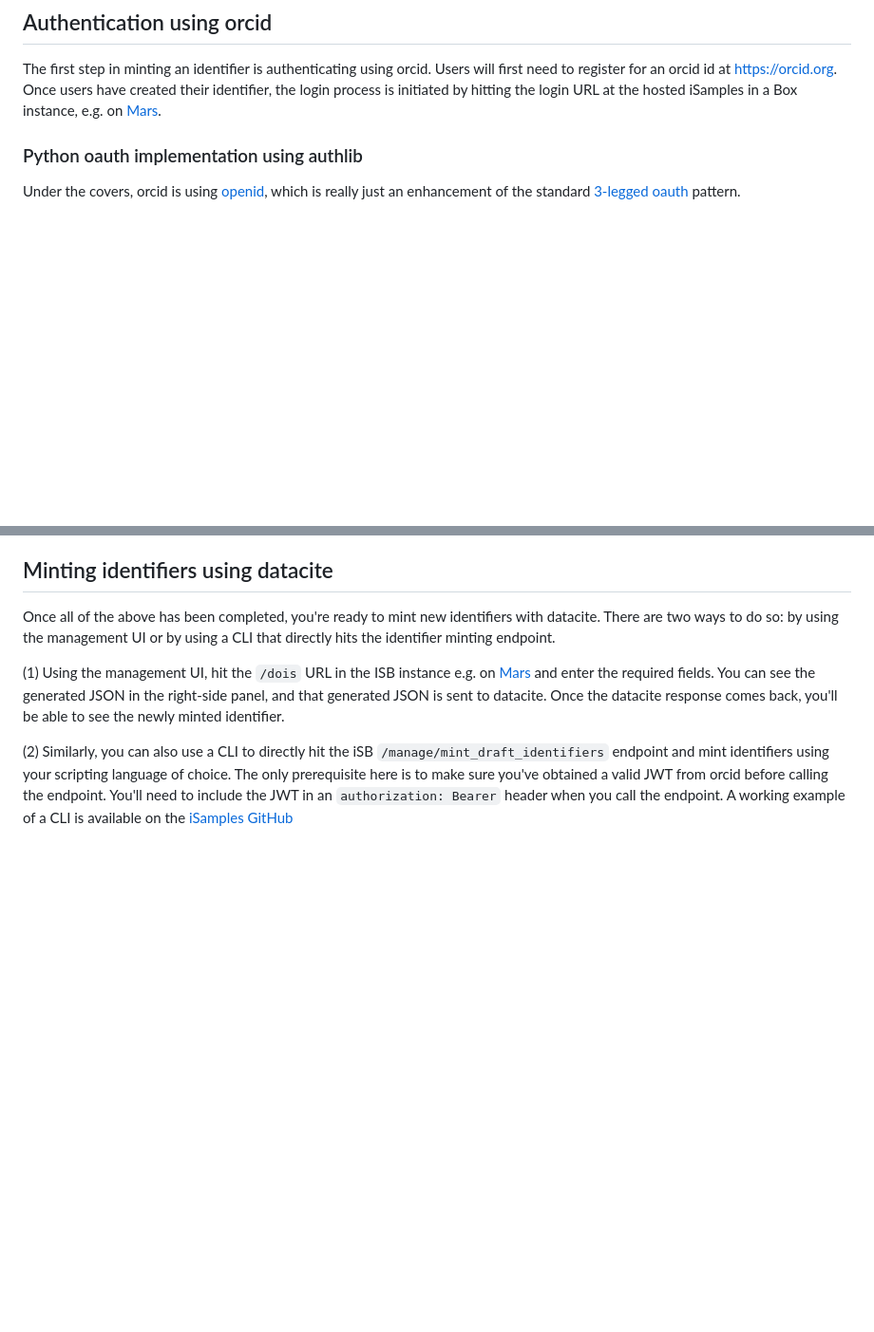
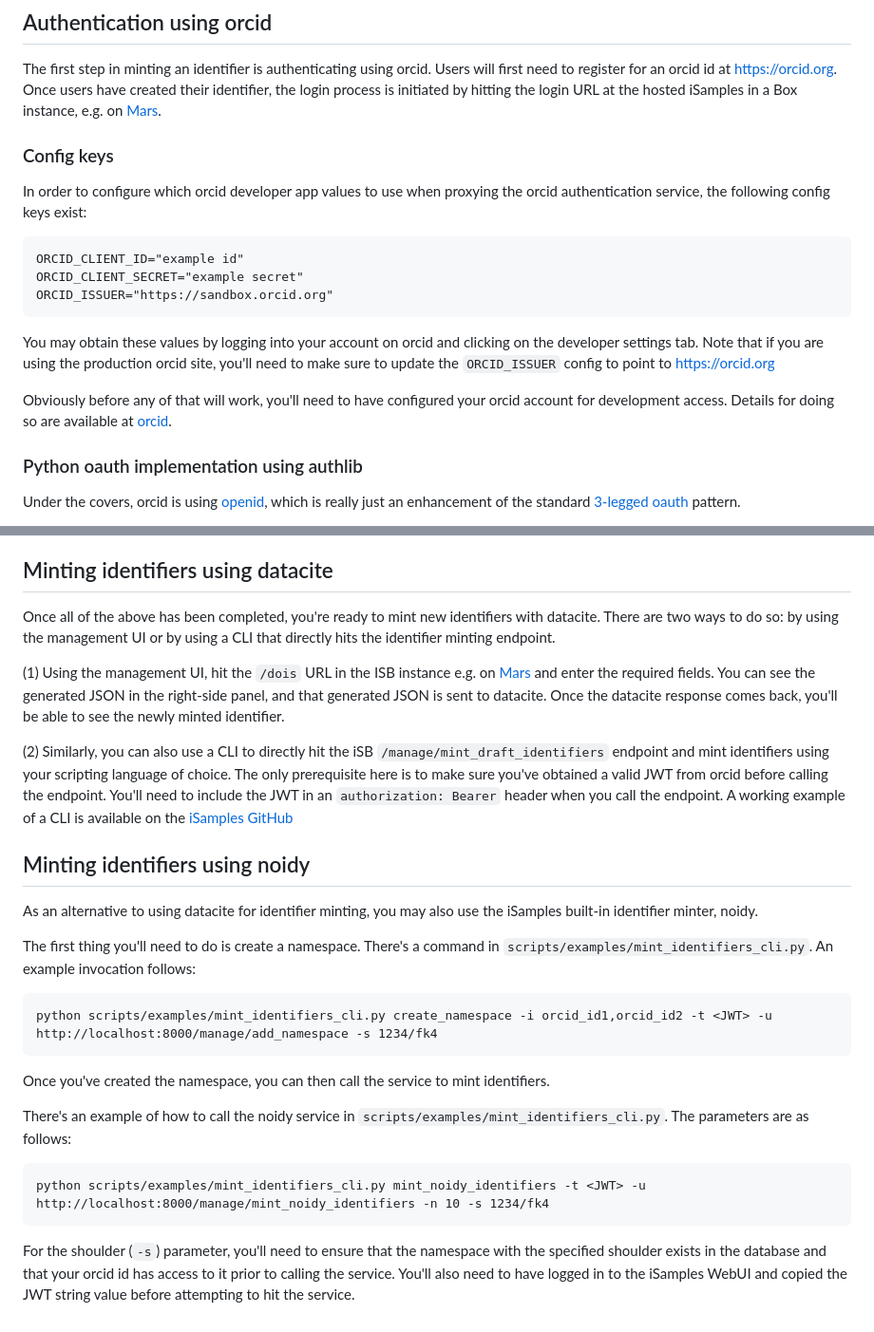
Before and after one commit to rdhyee/isamples_inabox, a Markdown page: docs/authentication_and_identifiers.md, 2 parts joined by grey strips. Shown: that part at 95% size. Drawn GitHub-style; blank space fills up the shorter version.

````diff
--- a/docs/authentication_and_identifiers.md
+++ b/docs/authentication_and_identifiers.md
@@ -5,6 +5,20 @@ iSamples identifier minting is provided using [DataCite DOIs](https://datacite.o
 ## Authentication using orcid
 
 The first step in minting an identifier is authenticating using orcid.  Users will first need to register for an orcid id at https://orcid.org.  Once users have created their identifier, the login process is initiated by hitting the login URL at the hosted iSamples in a Box instance, e.g. on [Mars](https://mars.cyverse.org/isamples_central/manage/login).
+
+### Config keys
+In order to configure which orcid developer app values to use when proxying the orcid authentication service, the following config keys exist:
+
+```
+ORCID_CLIENT_ID="example id"
+ORCID_CLIENT_SECRET="example secret"
+ORCID_ISSUER="https://sandbox.orcid.org"
+```
+
+You may obtain these values by logging into your account on orcid and clicking on the developer settings tab.  Note that if you are using the production
+orcid site, you'll need to make sure to update the `ORCID_ISSUER` config to point to https://orcid.org
+
+Obviously before any of that will work, you'll need to have configured your orcid account for development access.  Details for doing so are available at [orcid](https://info.orcid.org/documentation/integration-guide/registering-a-public-api-client/#easy-faq-2606).
 
 ### Python oauth implementation using authlib
 
@@ -82,3 +112,25 @@ Once all of the above has been completed, you're ready to mint new identifiers w
 (1) Using the management UI, hit the `/dois` URL in the ISB instance e.g. on [Mars](https://mars.cyverse.org/isamples_central/ui/#/dois) and enter the required fields.  You can see the generated JSON in the right-side panel, and that generated JSON is sent to datacite.  Once the datacite response comes back, you'll be able to see the newly minted identifier.
 
 (2) Similarly, you can also use a CLI to directly hit the iSB `/manage/mint_draft_identifiers` endpoint and mint identifiers using your scripting language of choice.  The only prerequisite here is to make sure you've obtained a valid JWT from orcid before calling the endpoint.  You'll need to include the JWT in an `authorization: Bearer` header when you call the endpoint.  A working example of a CLI is available on the [iSamples GitHub](https://github.com/isamplesorg/isamples_inabox/blob/develop/scripts/examples/mint_identifiers_cli.py)
+
+## Minting identifiers using noidy
+
+As an alternative to using datacite for identifier minting, you may also use the iSamples built-in identifier minter, noidy.
+
+The first thing you'll need to do is create a namespace.  There's a command in `scripts/examples/mint_identifiers_cli.py`.  An example invocation follows:
+
+```
+python scripts/examples/mint_identifiers_cli.py create_namespace -i orcid_id1,orcid_id2 -t <JWT> -u http://localhost:8000/manage/add_namespace -s 1234/fk4
+```
+
+Once you've created the namespace, you can then call the service to mint identifiers.
+
+There's an example of how to call the noidy service in `scripts/examples/mint_identifiers_cli.py`.  The parameters are
+as follows:
+
+```
+python scripts/examples/mint_identifiers_cli.py mint_noidy_identifiers -t <JWT> -u http://localhost:8000/manage/mint_noidy_identifiers -n 10 -s 1234/fk4
+```
+
+For the shoulder (`-s`) parameter, you'll need to ensure that the namespace with the specified shoulder exists in the database and that your orcid id has access to it
+prior to calling the service.  You'll also need to have logged in to the iSamples WebUI and copied the JWT string value before attempting to hit the service.
````
Also changed, not shown: other parts of docs/authentication_and_identifiers.md (+16 -0 lines), docs/jwt_link_in_ui.png (added), docs/jwt_page_in_ui.png (added), 3 other files.
